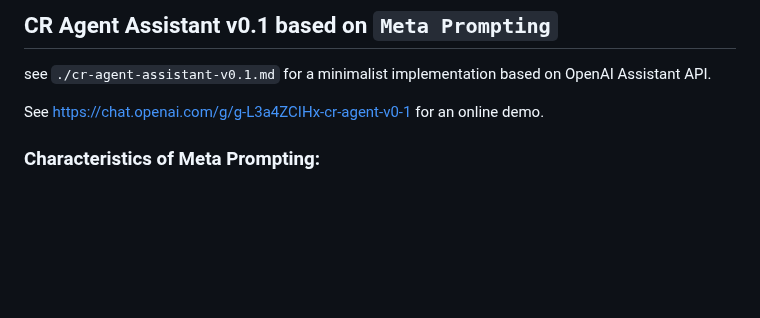
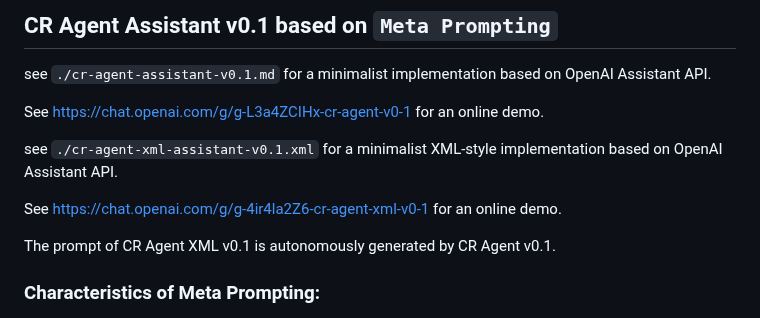
Before and after one commit to meta-prompting/meta-prompting, a Markdown page: README.md, the part around the change. Drawn GitHub-style; blank space fills up the shorter version.

```diff
--- a/README.md
+++ b/README.md
@@ -10,6 +10,12 @@ Meta Prompting for AGI Systems
 see `./cr-agent-assistant-v0.1.md` for a minimalist implementation based on OpenAI Assistant API.
 
 See https://chat.openai.com/g/g-L3a4ZCIHx-cr-agent-v0-1 for an online demo.
+
+see `./cr-agent-xml-assistant-v0.1.xml` for a minimalist XML-style implementation based on OpenAI Assistant API.
+
+See https://chat.openai.com/g/g-4ir4la2Z6-cr-agent-xml-v0-1 for an online demo.
+
+The prompt of CR Agent XML v0.1 is autonomously generated by CR Agent v0.1.
 
 ### Characteristics of Meta Prompting:
 
```
